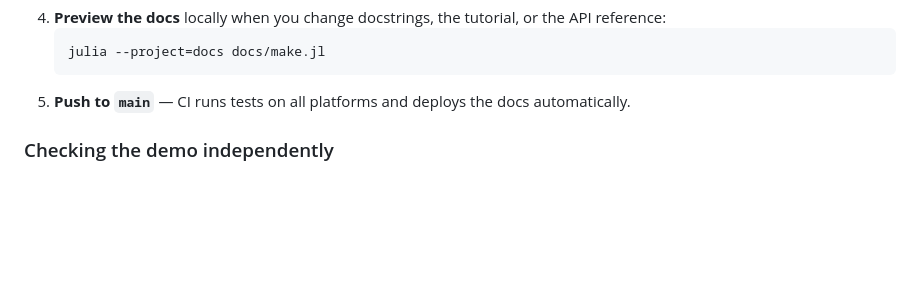
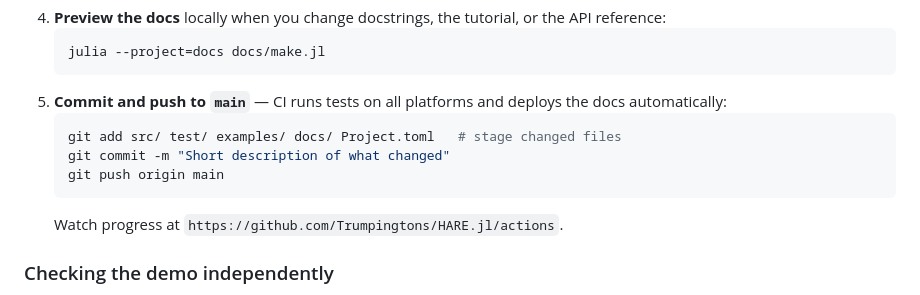
Before and after one commit to Trumpingtons/HARE.jl, a Markdown page: CONTRIBUTING.md, the part around the change. Drawn GitHub-style; blank space fills up the shorter version.

Commit message:
CONTRIBUTING: add explicit git commands for committing and pushing
Co-Authored-By: Claude Sonnet 4.6 <noreply@anthropic.com>

````diff
--- a/CONTRIBUTING.md
+++ b/CONTRIBUTING.md
@@ -104,8 +104,14 @@ Docs are built and deployed automatically on every push to `main` via
    ```bash
    julia --project=docs docs/make.jl
    ```
-5. **Push to `main`** — CI runs tests on all platforms and deploys the
-   docs automatically.
+5. **Commit and push to `main`** — CI runs tests on all platforms and
+   deploys the docs automatically:
+   ```bash
+   git add src/ test/ examples/ docs/ Project.toml   # stage changed files
+   git commit -m "Short description of what changed"
+   git push origin main
+   ```
+   Watch progress at `https://github.com/Trumpingtons/HARE.jl/actions`.
 
 ### Checking the demo independently
 
````
